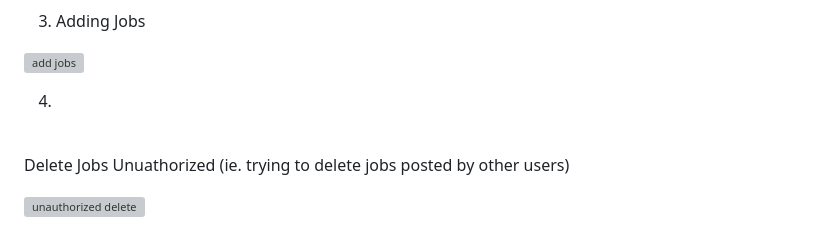
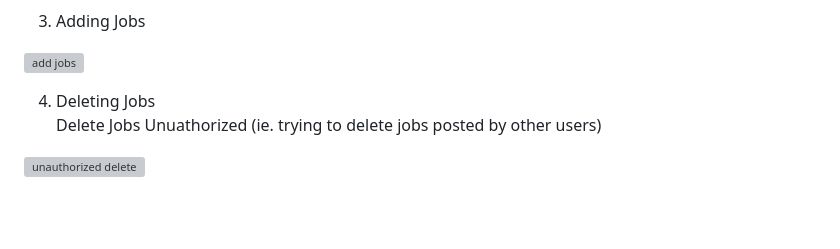
Before and after one commit to Ashishkumaraswamy/Recruitment-Data-Platform, a Markdown page: README.md, the part around the change. Drawn GitHub-style; grey boxes are pictures that could not be loaded.

```diff
--- a/README.md
+++ b/README.md
@@ -169,7 +169,7 @@ Payload
 
 ![add jobs](https://user-images.githubusercontent.com/64360092/217299654-7b4775c4-d0df-426e-83f1-baa8a1ca2698.png)
 
-4.
+4. Deleting Jobs
 <br/> Delete Jobs Unuathorized (ie. trying to delete jobs posted by other users)
 
 ![unauthorized delete](https://user-images.githubusercontent.com/64360092/217299844-f7ab09c0-4b99-4afb-95be-1b4845985da6.png)
```
